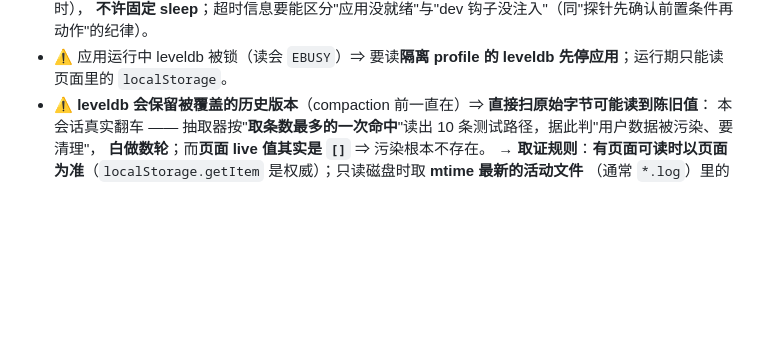
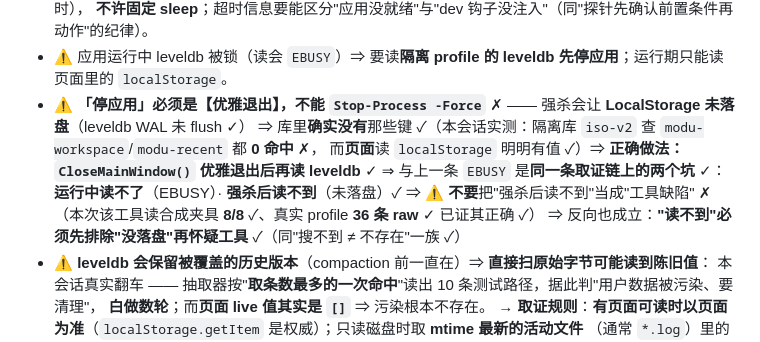
Before and after one commit to L-iuhuan/MD-Read, a Markdown page: modu/AGENTS.md, the part around the change. Rendered like a GitHub page; blank space fills up the shorter version.

Commit message:
docs: 取证链补一条 —— 停应用必须【优雅退出】，`Stop-Process -Force` 会让 LocalStorage 未落盘
## 规矩（写入 `modu/AGENTS.md` 测试隔离节，紧接既有 `EBUSY` 那条）
> ⚠ **「停应用」必须是【优雅退出】，不能 `Stop-Process -Force`** —— 强杀会让 **LocalStorage 未落盘**（leveldb WAL 未 flush）
> ⇒ 库里**确实没有**那些键（本会话实测：隔离库 `iso-v2` 查 `modu-workspace`/`modu-recent` 都 **0 命中**，
> 而**页面**读 `localStorage` 明明有值）⇒ **正确做法：`CloseMainWindow()` 优雅退出后再读 leveldb**
> ⇒ 与上一条 `EBUSY` 是**同一条取证链上的两个坑**：**运行中读不了**（EBUSY）· **强杀后读不到**（未落盘）
> ⇒ ⚠ **不要**把"强杀后读不到"当成"工具缺陷"（本次该工具读合成夹具 **8/8**、真实 profile **36 条 raw** 已证其正确）
> ⇒ 反向也成立：**"读不到"必须先排除"没落盘"再怀疑工具**（同"搜不到 ≠ 不存在"一族）

## 依据（2026-09-23 实测）
真机验收起 `iso-v2` ⇒ **页面**读 `localStorage['modu-recent']` 有值（canonical 单形态）✓，
而 `Stop-Process -Force` 停应用后读**同一隔离库** ⇒ `modu-workspace`/`modu-recent` **都 0 命中**
⇒ 判定为"未落盘"（而非工具缺陷）✓ —— 该判断已由两条独立证据支撑：合成夹具 8/8 ✓ + 真实 profile 36 条 raw ✓

```diff
--- a/modu/AGENTS.md
+++ b/modu/AGENTS.md
@@ -59,6 +59,12 @@
 - ⚠ 换新 profile 后**首屏更慢** ⇒ **所有探针必须先等就绪信号再动作**（如 `window.__moduDev` 出现，带超时），
   **不许固定 sleep**；超时信息要能区分"应用没就绪"与"dev 钩子没注入"（同"探针先确认前置条件再动作"的纪律）。
 - ⚠ 应用运行中 leveldb 被锁（读会 `EBUSY`）⇒ 要读**隔离 profile 的 leveldb 先停应用**；运行期只能读页面里的 `localStorage`。
+- ⚠ **「停应用」必须是【优雅退出】，不能 `Stop-Process -Force`** ✗ —— 强杀会让 **LocalStorage 未落盘**（leveldb WAL 未 flush ✓）
+  ⇒ 库里**确实没有**那些键 ✓（本会话实测：隔离库 `iso-v2` 查 `modu-workspace`/`modu-recent` 都 **0 命中** ✗，
+  而**页面**读 `localStorage` 明明有值 ✓）⇒ **正确做法：`CloseMainWindow()` 优雅退出后再读 leveldb** ✓
+  ⇒ 与上一条 `EBUSY` 是**同一条取证链上的两个坑** ✓：**运行中读不了**（EBUSY）· **强杀后读不到**（未落盘）✓
+  ⇒ ⚠ **不要**把"强杀后读不到"当成"工具缺陷" ✗（本次该工具读合成夹具 **8/8** ✓、真实 profile **36 条 raw** ✓ 已证其正确 ✓）
+  ⇒ 反向也成立：**"读不到"必须先排除"没落盘"再怀疑工具** ✓（同"搜不到 ≠ 不存在"一族 ✓）
 - ⚠ **leveldb 会保留被覆盖的历史版本**（compaction 前一直在）⇒ **直接扫原始字节可能读到陈旧值**：
   本会话真实翻车 —— 抽取器按"**取条数最多的一次命中**"读出 10 条测试路径，据此判"用户数据被污染、要清理"，
   **白做数轮**；而**页面 live 值其实是 `[]`** ⇒ 污染根本不存在。
```
